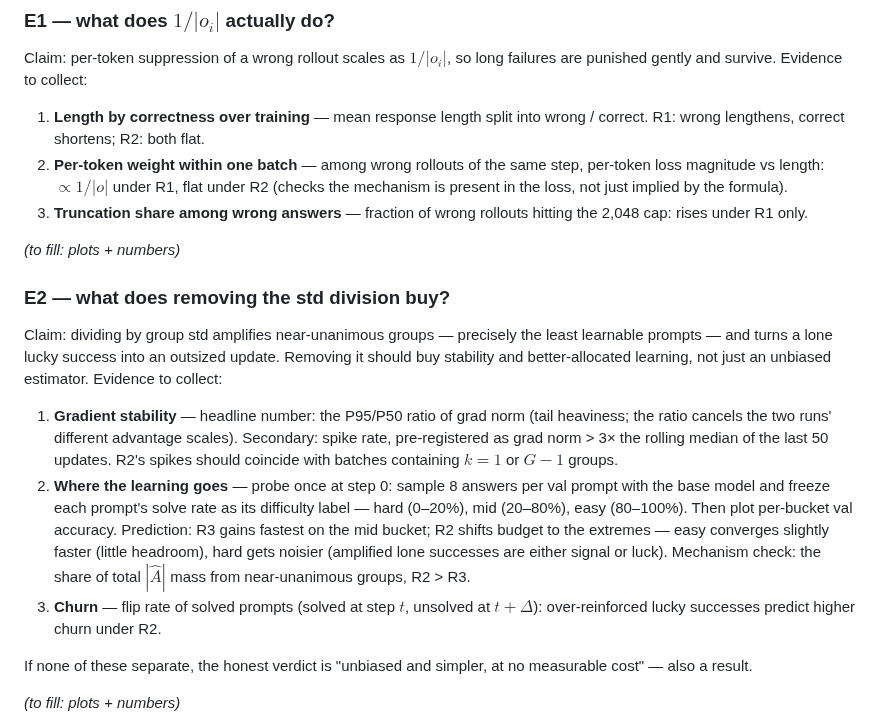
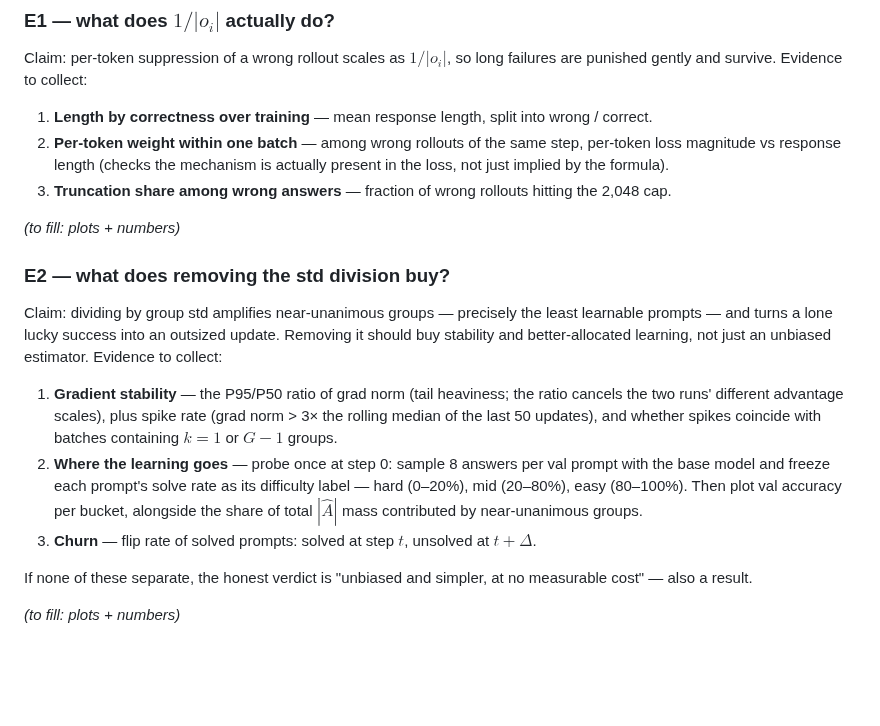
Before and after one commit to MianchuWang/mianchuwang.github.io, a Markdown page: writings/2026-08-grpo-variants.md, the part around the change. Drawn GitHub-style; blank space fills up the shorter version.

Commit message:
W260830: strip predictions from E1/E2 — evidence definitions only, figures will speak
Co-Authored-By: Claude Fable 5 <noreply@anthropic.com>

```diff
--- a/writings/2026-08-grpo-variants.md
+++ b/writings/2026-08-grpo-variants.md
@@ -69,9 +69,9 @@ A higher accuracy curve is not a verdict — it is noisy and confounded. Each ex
 
 Claim: per-token suppression of a wrong rollout scales as $1/|o_i|$, so long failures are punished gently and survive. Evidence to collect:
 
-1. **Length by correctness over training** — mean response length split into wrong / correct. R1: wrong lengthens, correct shortens; R2: both flat.
-2. **Per-token weight within one batch** — among wrong rollouts of the same step, per-token loss magnitude vs length: $\propto 1/|o|$ under R1, flat under R2 (checks the mechanism is present in the loss, not just implied by the formula).
-3. **Truncation share among wrong answers** — fraction of wrong rollouts hitting the 2,048 cap: rises under R1 only.
+1. **Length by correctness over training** — mean response length, split into wrong / correct.
+2. **Per-token weight within one batch** — among wrong rollouts of the same step, per-token loss magnitude vs response length (checks the mechanism is actually present in the loss, not just implied by the formula).
+3. **Truncation share among wrong answers** — fraction of wrong rollouts hitting the 2,048 cap.
 
 *(to fill: plots + numbers)*
 
@@ -79,9 +79,9 @@ Claim: per-token suppression of a wrong rollout scales as $1/|o_i|$, so long fai
 
 Claim: dividing by group std amplifies near-unanimous groups — precisely the least learnable prompts — and turns a lone lucky success into an outsized update. Removing it should buy stability and better-allocated learning, not just an unbiased estimator. Evidence to collect:
 
-1. **Gradient stability** — headline number: the P95/P50 ratio of grad norm (tail heaviness; the ratio cancels the two runs' different advantage scales). Secondary: spike rate, pre-registered as grad norm > 3× the rolling median of the last 50 updates. R2's spikes should coincide with batches containing $k = 1$ or $G-1$ groups.
-2. **Where the learning goes** — probe once at step 0: sample 8 answers per val prompt with the base model and freeze each prompt's solve rate as its difficulty label — hard (0–20%), mid (20–80%), easy (80–100%). Then plot per-bucket val accuracy. Prediction: R3 gains fastest on the mid bucket; R2 shifts budget to the extremes — easy converges slightly faster (little headroom), hard gets noisier (amplified lone successes are either signal or luck). Mechanism check: the share of total $|\hat{A}|$ mass from near-unanimous groups, R2 > R3.
-3. **Churn** — flip rate of solved prompts (solved at step $t$, unsolved at $t+\Delta$): over-reinforced lucky successes predict higher churn under R2.
+1. **Gradient stability** — the P95/P50 ratio of grad norm (tail heaviness; the ratio cancels the two runs' different advantage scales), plus spike rate (grad norm > 3× the rolling median of the last 50 updates), and whether spikes coincide with batches containing $k = 1$ or $G-1$ groups.
+2. **Where the learning goes** — probe once at step 0: sample 8 answers per val prompt with the base model and freeze each prompt's solve rate as its difficulty label — hard (0–20%), mid (20–80%), easy (80–100%). Then plot val accuracy per bucket, alongside the share of total $|\hat{A}|$ mass contributed by near-unanimous groups.
+3. **Churn** — flip rate of solved prompts: solved at step $t$, unsolved at $t+\Delta$.
 
 If none of these separate, the honest verdict is "unbiased and simpler, at no measurable cost" — also a result.
 
```
